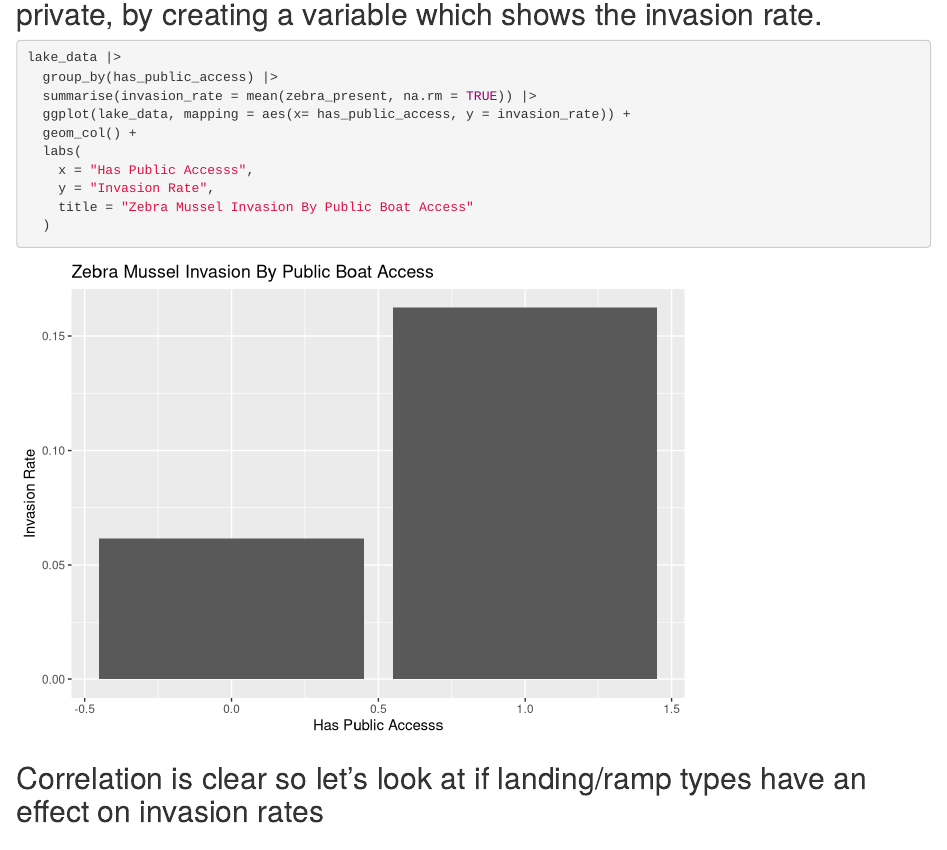
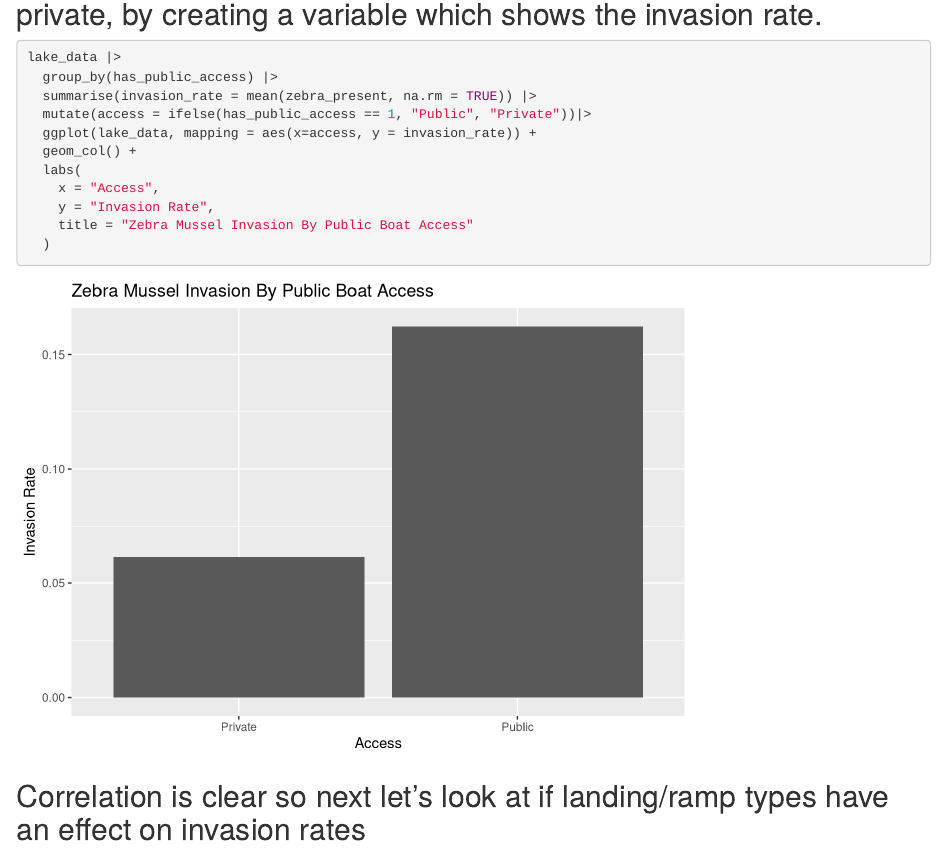
Before and after one commit to MBottemiller/PS270_Final_Project, an R Markdown document (index.Rmd): the page in a window 1100 px wide, from 3540 px down. Rendered offline with R 4.5, knitr and Pandoc, with nearby package versions; drawn as R Markdown's standard HTML page in place of the format the file asks for.

Commit message:
fixed messy titles on first graph

````diff
--- a/index.Rmd
+++ b/index.Rmd
@@ -93,16 +93,17 @@ lake_data
 lake_data |>
   group_by(has_public_access) |>
   summarise(invasion_rate = mean(zebra_present, na.rm = TRUE)) |>
-  ggplot(lake_data, mapping = aes(x= has_public_access, y = invasion_rate)) +
+  mutate(access = ifelse(has_public_access == 1, "Public", "Private"))|>
+  ggplot(lake_data, mapping = aes(x=access, y = invasion_rate)) +
   geom_col() +
   labs(
-    x = "Has Public Accesss",
+    x = "Access",
     y = "Invasion Rate",
     title = "Zebra Mussel Invasion By Public Boat Access"
   )
 ```
 
-## Correlation is clear so let's look at if landing/ramp types have an effect on invasion rates
+## Correlation is clear so next let's look at if landing/ramp types have an effect on invasion rates
 
 ```{r}
 
````
Also changed, not shown: index.html, 1 other file.
